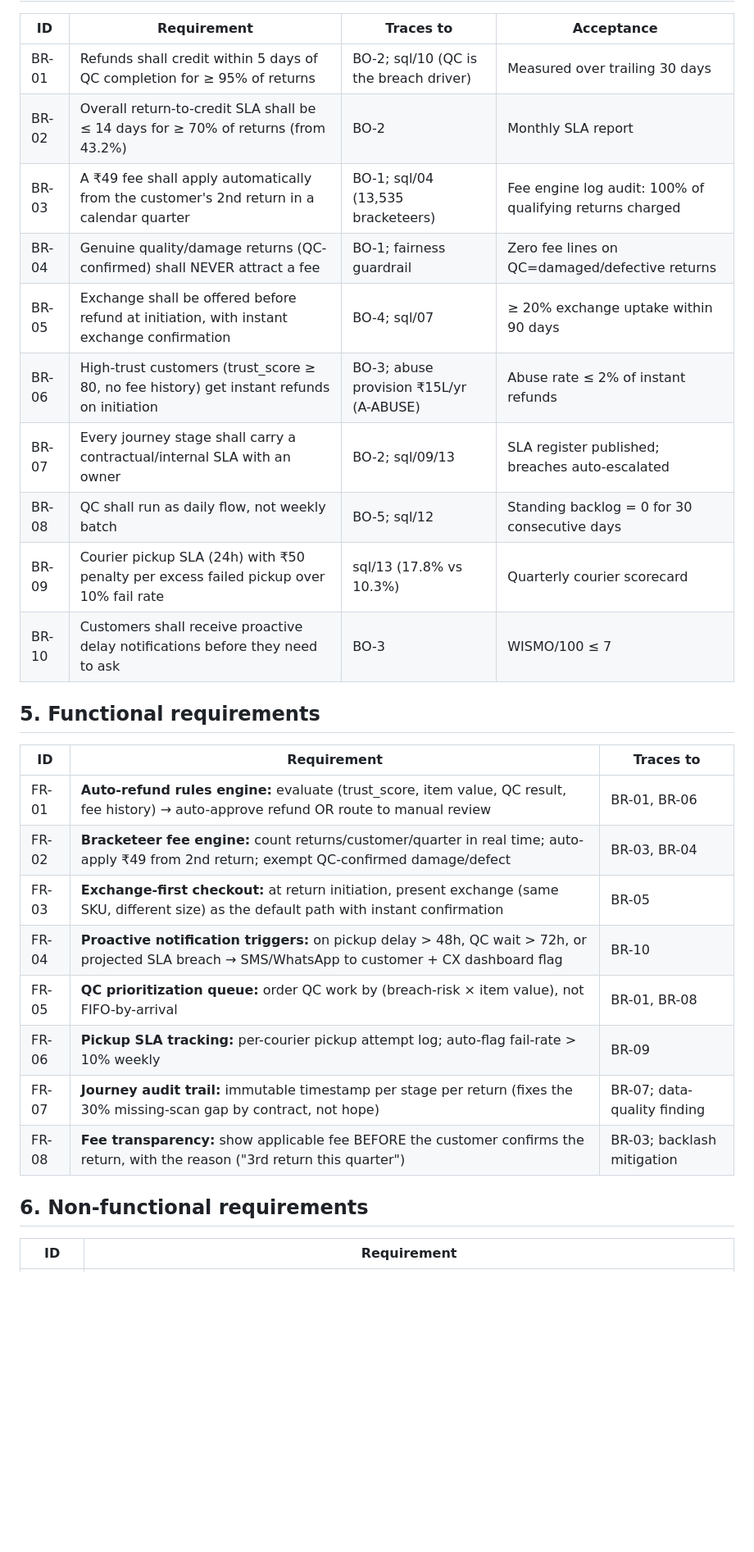
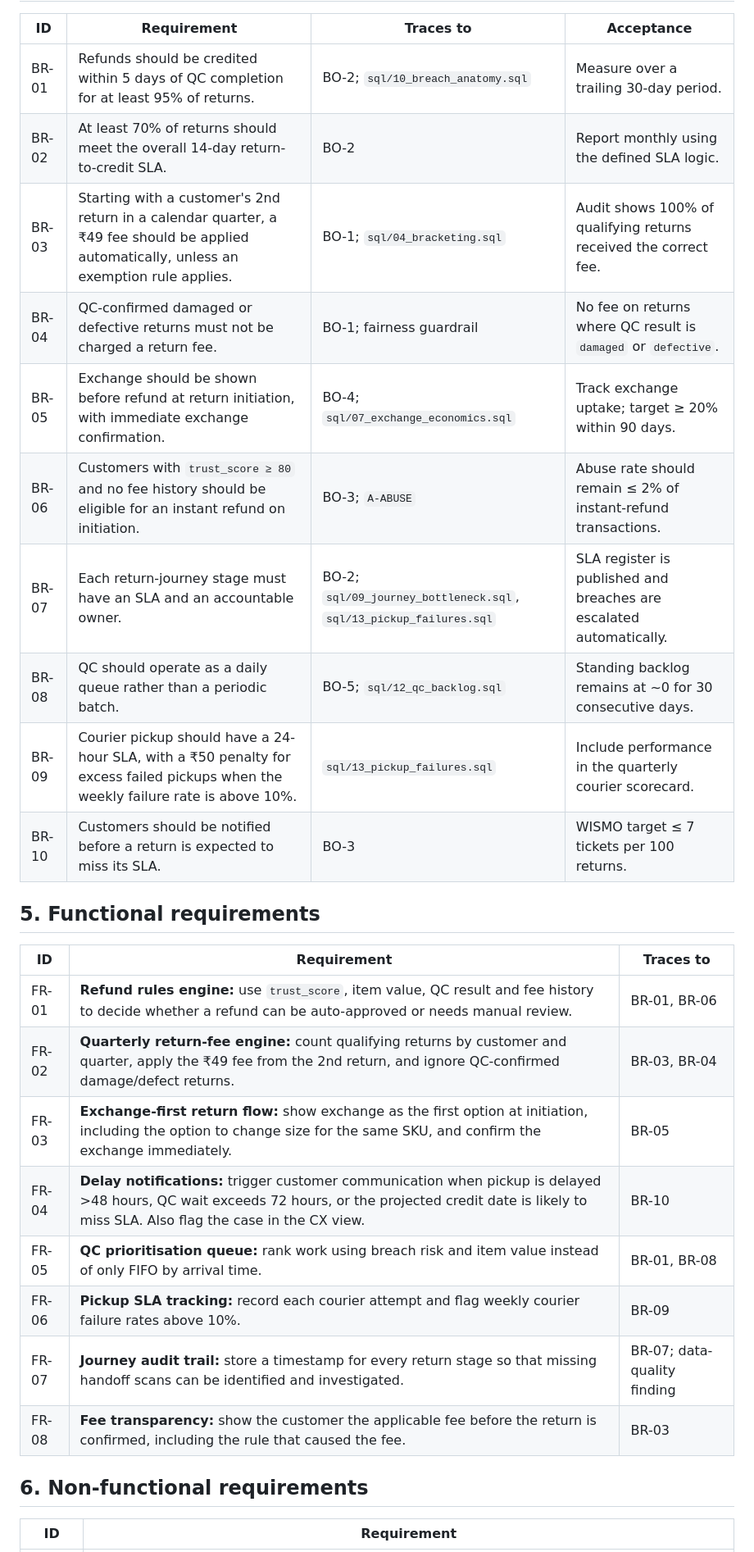
Before and after one commit to rshashank20/vastra-returns-fix, a Markdown page: docs/BRD_v1.0.md, the part around one of its changes. Shown at 82% size. GitHub-like rendering; blank space fills up the shorter version.

```diff
--- a/docs/BRD_v1.0.md
+++ b/docs/BRD_v1.0.md
@@ -32,28 +57,30 @@ program, fed by the toxic-SKU list); payment-gateway renegotiation.
 | ID | Requirement | Traces to | Acceptance |
 |----|-------------|-----------|------------|
-| BR-01 | Refunds shall credit within 5 days of QC completion for ≥ 95% of returns | BO-2; sql/10 (QC is the breach driver) | Measured over trailing 30 days |
-| BR-02 | Overall return-to-credit SLA shall be ≤ 14 days for ≥ 70% of returns (from 43.2%) | BO-2 | Monthly SLA report |
-| BR-03 | A ₹49 fee shall apply automatically from the customer's 2nd return in a calendar quarter | BO-1; sql/04 (13,535 bracketeers) | Fee engine log audit: 100% of qualifying returns charged |
-| BR-04 | Genuine quality/damage returns (QC-confirmed) shall NEVER attract a fee | BO-1; fairness guardrail | Zero fee lines on QC=damaged/defective returns |
-| BR-05 | Exchange shall be offered before refund at initiation, with instant exchange confirmation | BO-4; sql/07 | ≥ 20% exchange uptake within 90 days |
-| BR-06 | High-trust customers (trust_score ≥ 80, no fee history) get instant refunds on initiation | BO-3; abuse provision ₹15L/yr (A-ABUSE) | Abuse rate ≤ 2% of instant refunds |
-| BR-07 | Every journey stage shall carry a contractual/internal SLA with an owner | BO-2; sql/09/13 | SLA register published; breaches auto-escalated |
-| BR-08 | QC shall run as daily flow, not weekly batch | BO-5; sql/12 | Standing backlog = 0 for 30 consecutive days |
-| BR-09 | Courier pickup SLA (24h) with ₹50 penalty per excess failed pickup over 10% fail rate | sql/13 (17.8% vs 10.3%) | Quarterly courier scorecard |
-| BR-10 | Customers shall receive proactive delay notifications before they need to ask | BO-3 | WISMO/100 ≤ 7 |
+| BR-01 | Refunds should be credited within 5 days of QC completion for at least 95% of returns. | BO-2; `sql/10_breach_anatomy.sql` | Measure over a trailing 30-day period. |
+| BR-02 | At least 70% of returns should meet the overall 14-day return-to-credit SLA. | BO-2 | Report monthly using the defined SLA logic. |
+| BR-03 | Starting with a customer's 2nd return in a calendar quarter, a ₹49 fee should be applied automatically, unless an exemption rule applies. | BO-1; `sql/04_bracketing.sql` | Audit shows 100% of qualifying returns received the correct fee. |
+| BR-04 | QC-confirmed damaged or defective returns must not be charged a return fee. | BO-1; fairness guardrail | No fee on returns where QC result is `damaged` or `defective`. |
+| BR-05 | Exchange should be shown before refund at return initiation, with immediate exchange confirmation. | BO-4; `sql/07_exchange_economics.sql` | Track exchange uptake; target ≥ 20% within 90 days. |
+| BR-06 | Customers with `trust_score ≥ 80` and no fee history should be eligible for an instant refund on initiation. | BO-3; `A-ABUSE` | Abuse rate should remain ≤ 2% of instant-refund transactions. |
+| BR-07 | Each return-journey stage must have an SLA and an accountable owner. | BO-2; `sql/09_journey_bottleneck.sql`, `sql/13_pickup_failures.sql` | SLA register is published and breaches are escalated automatically. |
+| BR-08 | QC should operate as a daily queue rather than a periodic batch. | BO-5; `sql/12_qc_backlog.sql` | Standing backlog remains at ~0 for 30 consecutive days. |
+| BR-09 | Courier pickup should have a 24-hour SLA, with a ₹50 penalty for excess failed pickups when the weekly failure rate is above 10%. | `sql/13_pickup_failures.sql` | Include performance in the quarterly courier scorecard. |
+| BR-10 | Customers should be notified before a return is expected to miss its SLA. | BO-3 | WISMO target ≤ 7 tickets per 100 returns. |
 
 ## 5. Functional requirements
+
 | ID | Requirement | Traces to |
 |----|-------------|-----------|
-| FR-01 | **Auto-refund rules engine:** evaluate (trust_score, item value, QC result, fee history) → auto-approve refund OR route to manual review | BR-01, BR-06 |
-| FR-02 | **Bracketeer fee engine:** count returns/customer/quarter in real time; auto-apply ₹49 from 2nd return; exempt QC-confirmed damage/defect | BR-03, BR-04 |
-| FR-03 | **Exchange-first checkout:** at return initiation, present exchange (same SKU, different size) as the default path with instant confirmation | BR-05 |
-| FR-04 | **Proactive notification triggers:** on pickup delay > 48h, QC wait > 72h, or projected SLA breach → SMS/WhatsApp to customer + CX dashboard flag | BR-10 |
-| FR-05 | **QC prioritization queue:** order QC work by (breach-risk × item value), not FIFO-by-arrival | BR-01, BR-08 |
-| FR-06 | **Pickup SLA tracking:** per-courier pickup attempt log; auto-flag fail-rate > 10% weekly | BR-09 |
-| FR-07 | **Journey audit trail:** immutable timestamp per stage per return (fixes the 30% missing-scan gap by contract, not hope) | BR-07; data-quality finding |
-| FR-08 | **Fee transparency:** show applicable fee BEFORE the customer confirms the return, with the reason ("3rd return this quarter") | BR-03; backlash mitigation |
+| FR-01 | **Refund rules engine:** use `trust_score`, item value, QC result and fee history to decide whether a refund can be auto-approved or needs manual review. | BR-01, BR-06 |
+| FR-02 | **Quarterly return-fee engine:** count qualifying returns by customer and quarter, apply the ₹49 fee from the 2nd return, and ignore QC-confirmed damage/defect returns. | BR-03, BR-04 |
+| FR-03 | **Exchange-first return flow:** show exchange as the first option at initiation, including the option to change size for the same SKU, and confirm the exchange immediately. | BR-05 |
+| FR-04 | **Delay notifications:** trigger customer communication when pickup is delayed >48 hours, QC wait exceeds 72 hours, or the projected credit date is likely to miss SLA. Also flag the case in the CX view. | BR-10 |
+| FR-05 | **QC prioritisation queue:** rank work using breach risk and item value instead of only FIFO by arrival time. | BR-01, BR-08 |
+| FR-06 | **Pickup SLA tracking:** record each courier attempt and flag weekly courier failure rates above 10%. | BR-09 |
+| FR-07 | **Journey audit trail:** store a timestamp for every return stage so that missing handoff scans can be identified and investigated. | BR-07; data-quality finding |
+| FR-08 | **Fee transparency:** show the customer the applicable fee before the return is confirmed, including the rule that caused the fee. | BR-03 |
 
 ## 6. Non-functional requirements
+
 | ID | Requirement |
 |----|-------------|
```
Also changed, not shown: other parts of docs/BRD_v1.0.md (+88 -42 lines).
